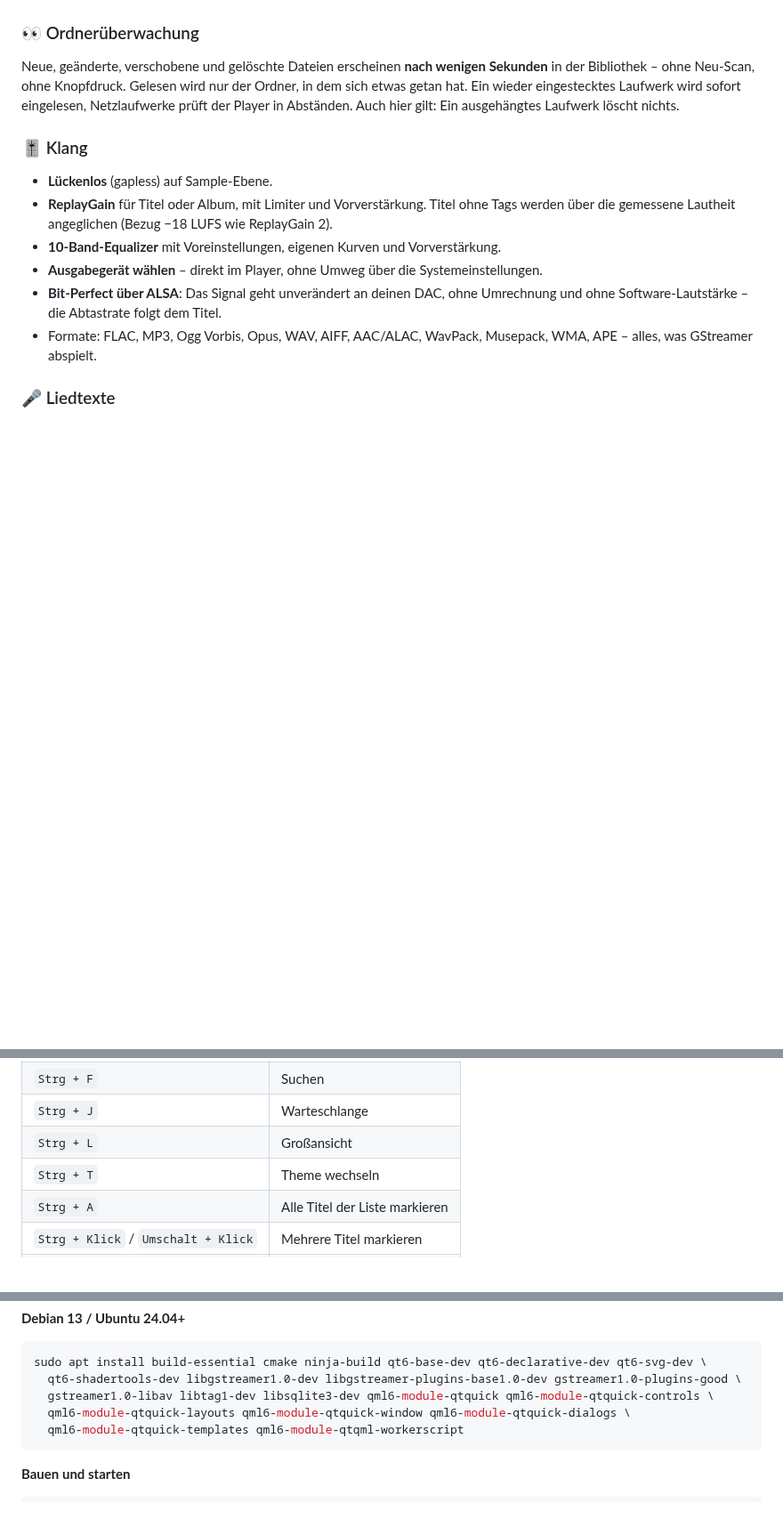
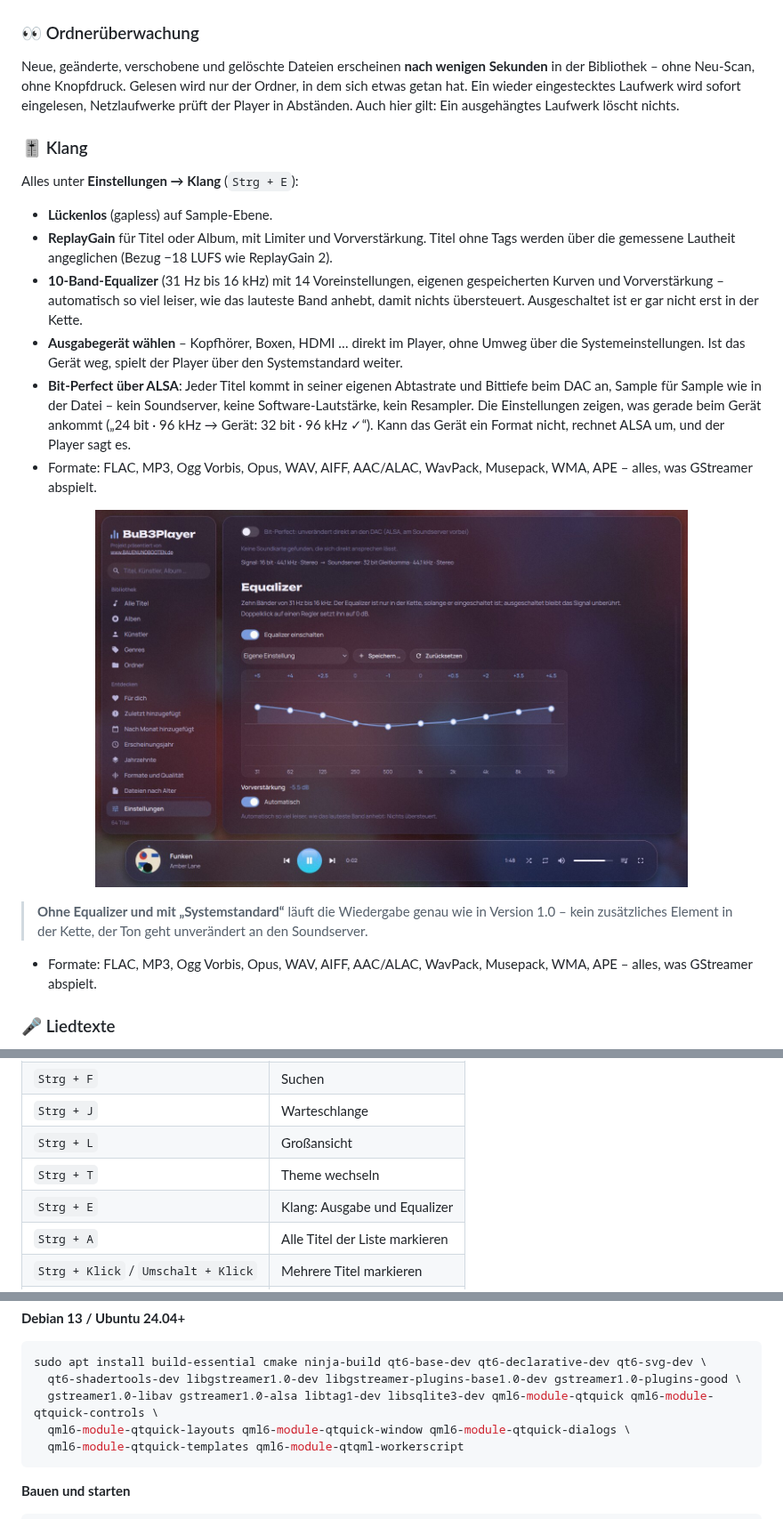
Before and after one commit to 1100101-Ich-Liebe-Dich/bub3player, a Markdown page: README.md, 3 parts joined by grey strips. Shown at 89% size. Drawn GitHub-style; pictures changed too: docs/images/klang.jpg (added); folded sections open; blank space fills up the shorter version.

````diff
--- a/README.md
+++ b/README.md
@@ -305,13 +305,29 @@ Abständen. Auch hier gilt: Ein ausgehängtes Laufwerk löscht nichts.
 
 ### 🎚️ Klang
 
+Alles unter **Einstellungen → Klang** (`Strg + E`):
+
 - **Lückenlos** (gapless) auf Sample-Ebene.
 - **ReplayGain** für Titel oder Album, mit Limiter und Vorverstärkung. Titel ohne Tags werden über
   die gemessene Lautheit angeglichen (Bezug −18 LUFS wie ReplayGain 2).
-- **10-Band-Equalizer** mit Voreinstellungen, eigenen Kurven und Vorverstärkung.
-- **Ausgabegerät wählen** – direkt im Player, ohne Umweg über die Systemeinstellungen.
-- **Bit-Perfect über ALSA**: Das Signal geht unverändert an deinen DAC, ohne Umrechnung und ohne
-  Software-Lautstärke – die Abtastrate folgt dem Titel.
+- **10-Band-Equalizer** (31 Hz bis 16 kHz) mit 14 Voreinstellungen, eigenen gespeicherten Kurven
+  und Vorverstärkung – automatisch so viel leiser, wie das lauteste Band anhebt, damit nichts
+  übersteuert. Ausgeschaltet ist er gar nicht erst in der Kette.
+- **Ausgabegerät wählen** – Kopfhörer, Boxen, HDMI … direkt im Player, ohne Umweg über die
+  Systemeinstellungen. Ist das Gerät weg, spielt der Player über den Systemstandard weiter.
+- **Bit-Perfect über ALSA**: Jeder Titel kommt in seiner eigenen Abtastrate und Bittiefe beim DAC
+  an, Sample für Sample wie in der Datei – kein Soundserver, keine Software-Lautstärke, kein
+  Resampler. Die Einstellungen zeigen, was gerade beim Gerät ankommt („24 bit · 96 kHz → Gerät:
+  32 bit · 96 kHz ✓“). Kann das Gerät ein Format nicht, rechnet ALSA um, und der Player sagt es.
+- Formate: FLAC, MP3, Ogg Vorbis, Opus, WAV, AIFF, AAC/ALAC, WavPack, Musepack, WMA, APE – alles,
+  was GStreamer abspielt.
+
+<p align="center">
+  <img src="docs/images/klang.jpg" alt="Equalizer in den Klang-Einstellungen, Theme Aurora" width="80%">
+</p>
+
+> **Ohne Equalizer und mit „Systemstandard“** läuft die Wiedergabe genau wie in Version 1.0 –
+> kein zusätzliches Element in der Kette, der Ton geht unverändert an den Soundserver.
 - Formate: FLAC, MP3, Ogg Vorbis, Opus, WAV, AIFF, AAC/ALAC, WavPack, Musepack, WMA, APE – alles,
   was GStreamer abspielt.
 
@@ -351,6 +367,7 @@ Abständen. Auch hier gilt: Ein ausgehängtes Laufwerk löscht nichts.
 | `Strg + J` | Warteschlange |
 | `Strg + L` | Großansicht |
 | `Strg + T` | Theme wechseln |
+| `Strg + E` | Klang: Ausgabe und Equalizer |
 | `Strg + A` | Alle Titel der Liste markieren |
 | `Strg + Klick` / `Umschalt + Klick` | Mehrere Titel markieren |
 | `Alt + ←` | Zurück |
@@ -401,7 +418,7 @@ sudo dnf install gcc-c++ cmake ninja-build qt6-qtbase-devel qt6-qtdeclarative-de
 ```sh
 sudo apt install build-essential cmake ninja-build qt6-base-dev qt6-declarative-dev qt6-svg-dev \
   qt6-shadertools-dev libgstreamer1.0-dev libgstreamer-plugins-base1.0-dev gstreamer1.0-plugins-good \
-  gstreamer1.0-libav libtag1-dev libsqlite3-dev qml6-module-qtquick qml6-module-qtquick-controls \
+  gstreamer1.0-libav gstreamer1.0-alsa libtag1-dev libsqlite3-dev qml6-module-qtquick qml6-module-qtquick-controls \
   qml6-module-qtquick-layouts qml6-module-qtquick-window qml6-module-qtquick-dialogs \
   qml6-module-qtquick-templates qml6-module-qtqml-workerscript
 ```
````
Also changed, not shown: CHANGELOG.md (+27 -0 lines), CLAUDE.md (+31 -7 lines), 13 other files.
